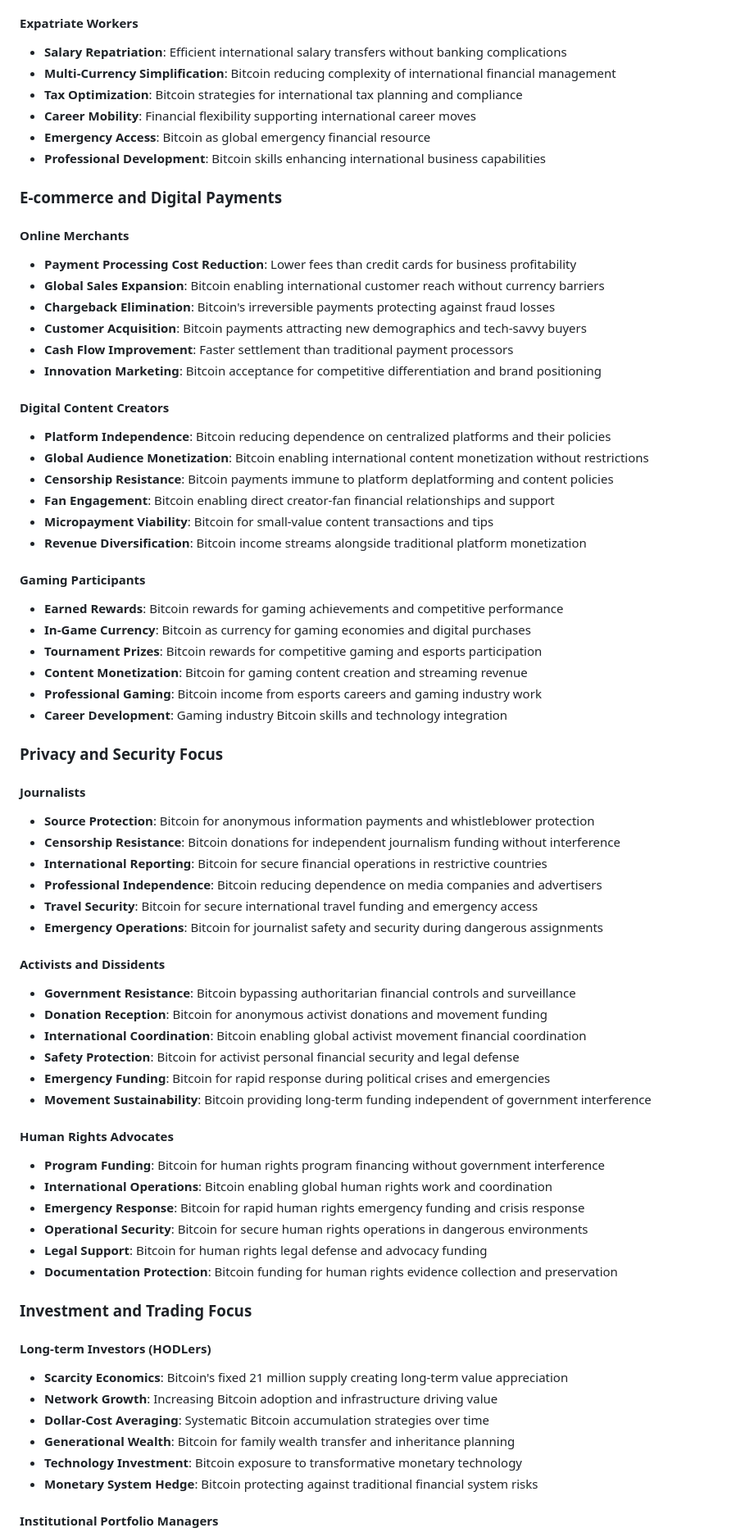
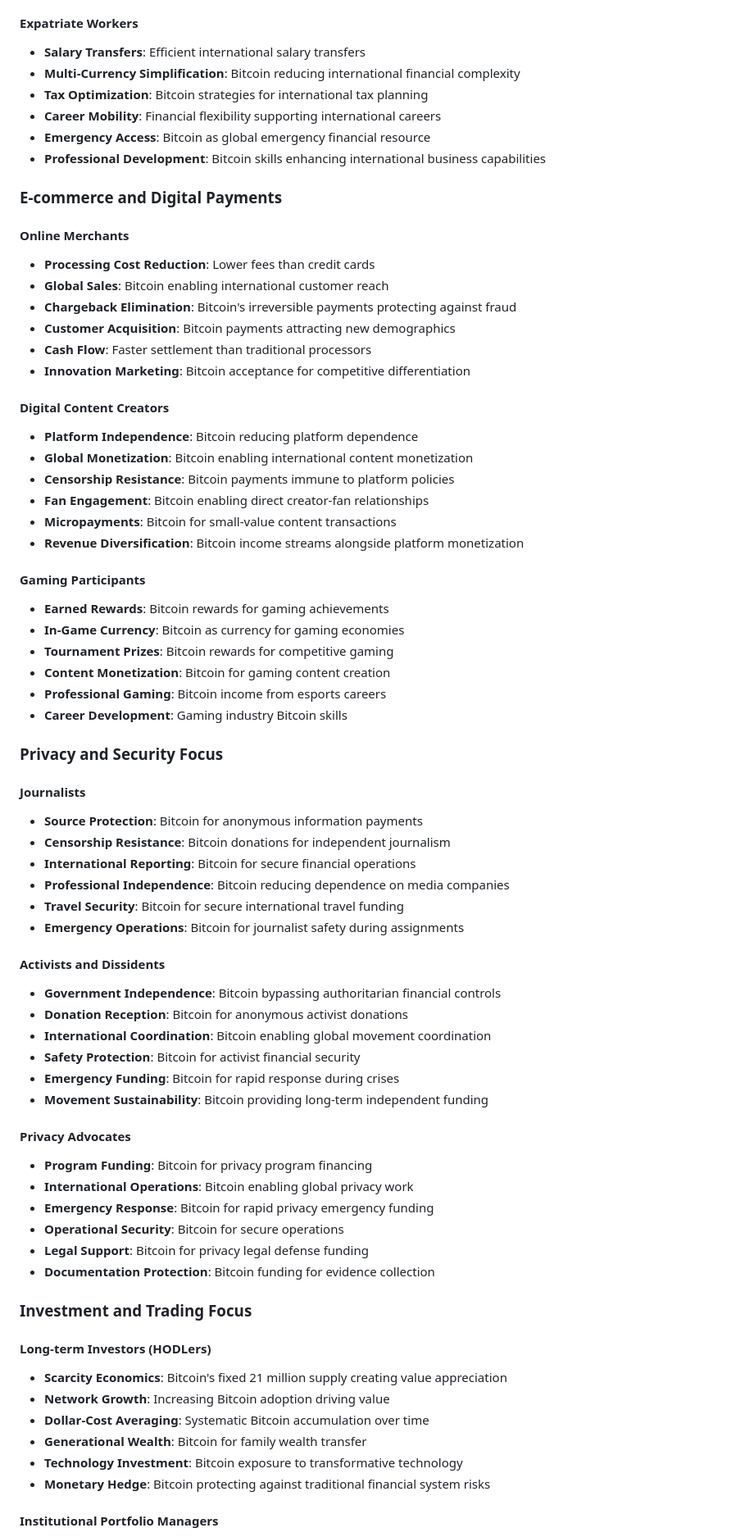
Before and after one commit to secsovereign/secsovereign.github.io, a Markdown page: bitcoin_demographics_breakdown.md, the part around one of its changes. Shown at 82% size. Rendered like a GitHub page.

```diff
--- a/bitcoin_demographics_breakdown.md
+++ b/bitcoin_demographics_breakdown.md
@@ -356,72 +348,72 @@ The following appeals apply across most demographics and represent Bitcoin's fun
 
 #### **Expatriate Workers**
-- **Salary Repatriation**: Efficient international salary transfers without banking complications
-- **Multi-Currency Simplification**: Bitcoin reducing complexity of international financial management
-- **Tax Optimization**: Bitcoin strategies for international tax planning and compliance
-- **Career Mobility**: Financial flexibility supporting international career moves
+- **Salary Transfers**: Efficient international salary transfers
+- **Multi-Currency Simplification**: Bitcoin reducing international financial complexity
+- **Tax Optimization**: Bitcoin strategies for international tax planning
+- **Career Mobility**: Financial flexibility supporting international careers
 - **Emergency Access**: Bitcoin as global emergency financial resource
 - **Professional Development**: Bitcoin skills enhancing international business capabilities
 
 ### **E-commerce and Digital Payments**
 
 #### **Online Merchants**
-- **Payment Processing Cost Reduction**: Lower fees than credit cards for business profitability
-- **Global Sales Expansion**: Bitcoin enabling international customer reach without currency barriers
-- **Chargeback Elimination**: Bitcoin's irreversible payments protecting against fraud losses
-- **Customer Acquisition**: Bitcoin payments attracting new demographics and tech-savvy buyers
-- **Cash Flow Improvement**: Faster settlement than traditional payment processors
-- **Innovation Marketing**: Bitcoin acceptance for competitive differentiation and brand positioning
+- **Processing Cost Reduction**: Lower fees than credit cards
+- **Global Sales**: Bitcoin enabling international customer reach
+- **Chargeback Elimination**: Bitcoin's irreversible payments protecting against fraud
+- **Customer Acquisition**: Bitcoin payments attracting new demographics
+- **Cash Flow**: Faster settlement than traditional processors
+- **Innovation Marketing**: Bitcoin acceptance for competitive differentiation
 
 #### **Digital Content Creators**
-- **Platform Independence**: Bitcoin reducing dependence on centralized platforms and their policies
-- **Global Audience Monetization**: Bitcoin enabling international content monetization without restrictions
-- **Censorship Resistance**: Bitcoin payments immune to platform deplatforming and content policies
-- **Fan Engagement**: Bitcoin enabling direct creator-fan financial relationships and support
-- **Micropayment Viability**: Bitcoin for small-value content transactions and tips
-- **Revenue Diversification**: Bitcoin income streams alongside traditional platform monetization
+- **Platform Independence**: Bitcoin reducing platform dependence
+- **Global Monetization**: Bitcoin enabling international content monetization
+- **Censorship Resistance**: Bitcoin payments immune to platform policies
+- **Fan Engagement**: Bitcoin enabling direct creator-fan relationships
+- **Micropayments**: Bitcoin for small-value content transactions
+- **Revenue Diversification**: Bitcoin income streams alongside platform monetization
 
 #### **Gaming Participants**
-- **Earned Rewards**: Bitcoin rewards for gaming achievements and competitive performance
-- **In-Game Currency**: Bitcoin as currency for gaming economies and digital purchases
-- **Tournament Prizes**: Bitcoin rewards for competitive gaming and esports participation
-- **Content Monetization**: Bitcoin for gaming content creation and streaming revenue
-- **Professional Gaming**: Bitcoin income from esports careers and gaming industry work
-- **Career Development**: Gaming industry Bitcoin skills and technology integration
+- **Earned Rewards**: Bitcoin rewards for gaming achievements
+- **In-Game Currency**: Bitcoin as currency for gaming economies
+- **Tournament Prizes**: Bitcoin rewards for competitive gaming
+- **Content Monetization**: Bitcoin for gaming content creation
+- **Professional Gaming**: Bitcoin income from esports careers
+- **Career Development**: Gaming industry Bitcoin skills
 
 ### **Privacy and Security Focus**
 
 #### **Journalists**
-- **Source Protection**: Bitcoin for anonymous information payments and whistleblower protection
-- **Censorship Resistance**: Bitcoin donations for independent journalism funding without interference
-- **International Reporting**: Bitcoin for secure financial operations in restrictive countries
-- **Professional Independence**: Bitcoin reducing dependence on media companies and advertisers
-- **Travel Security**: Bitcoin for secure international travel funding and emergency access
-- **Emergency Operations**: Bitcoin for journalist safety and security during dangerous assignments
+- **Source Protection**: Bitcoin for anonymous information payments
+- **Censorship Resistance**: Bitcoin donations for independent journalism
+- **International Reporting**: Bitcoin for secure financial operations
+- **Professional Independence**: Bitcoin reducing dependence on media companies
+- **Travel Security**: Bitcoin for secure international travel funding
+- **Emergency Operations**: Bitcoin for journalist safety during assignments
 
 #### **Activists and Dissidents**
-- **Government Resistance**: Bitcoin bypassing authoritarian financial controls and surveillance
-- **Donation Reception**: Bitcoin for anonymous activist donations and movement funding
-- **International Coordination**: Bitcoin enabling global activist movement financial coordination
-- **Safety Protection**: Bitcoin for activist personal financial security and legal defense
-- **Emergency Funding**: Bitcoin for rapid response during political crises and emergencies
-- **Movement Sustainability**: Bitcoin providing long-term funding independent of government interference
+- **Government Independence**: Bitcoin bypassing authoritarian financial controls
+- **Donation Reception**: Bitcoin for anonymous activist donations
+- **International Coordination**: Bitcoin enabling global movement coordination
+- **Safety Protection**: Bitcoin for activist financial security
+- **Emergency Funding**: Bitcoin for rapid response during crises
+- **Movement Sustainability**: Bitcoin providing long-term independent funding
 
-#### **Human Rights Advocates**
-- **Program Funding**: Bitcoin for human rights program financing without government interference
-- **International Operations**: Bitcoin enabling global human rights work and coordination
-- **Emergency Response**: Bitcoin for rapid human rights emergency funding and crisis response
-- **Operational Security**: Bitcoin for secure human rights operations in dangerous environments
-- **Legal Support**: Bitcoin for human rights legal defense and advocacy funding
-- **Documentation Protection**: Bitcoin funding for human rights evidence collection and preservation
+#### **Privacy Advocates**
+- **Program Funding**: Bitcoin for privacy program financing
+- **International Operations**: Bitcoin enabling global privacy work
+- **Emergency Response**: Bitcoin for rapid privacy emergency funding
+- **Operational Security**: Bitcoin for secure operations
+- **Legal Support**: Bitcoin for privacy legal defense funding
+- **Documentation Protection**: Bitcoin funding for evidence collection
 
 ### **Investment and Trading Focus**
 
 #### **Long-term Investors (HODLers)**
-- **Scarcity Economics**: Bitcoin's fixed 21 million supply creating long-term value appreciation
-- **Network Growth**: Increasing Bitcoin adoption and infrastructure driving value
-- **Dollar-Cost Averaging**: Systematic Bitcoin accumulation strategies over time
-- **Generational Wealth**: Bitcoin for family wealth transfer and inheritance planning
-- **Technology Investment**: Bitcoin exposure to transformative monetary technology
-- **Monetary System Hedge**: Bitcoin protecting against traditional financial system risks
+- **Scarcity Economics**: Bitcoin's fixed 21 million supply creating value appreciation
+- **Network Growth**: Increasing Bitcoin adoption driving value
+- **Dollar-Cost Averaging**: Systematic Bitcoin accumulation over time
+- **Generational Wealth**: Bitcoin for family wealth transfer
+- **Technology Investment**: Bitcoin exposure to transformative technology
+- **Monetary Hedge**: Bitcoin protecting against traditional financial system risks
 
 #### **Institutional Portfolio Managers**
```
Also changed, not shown: other parts of bitcoin_demographics_breakdown.md (+236 -244 lines).
